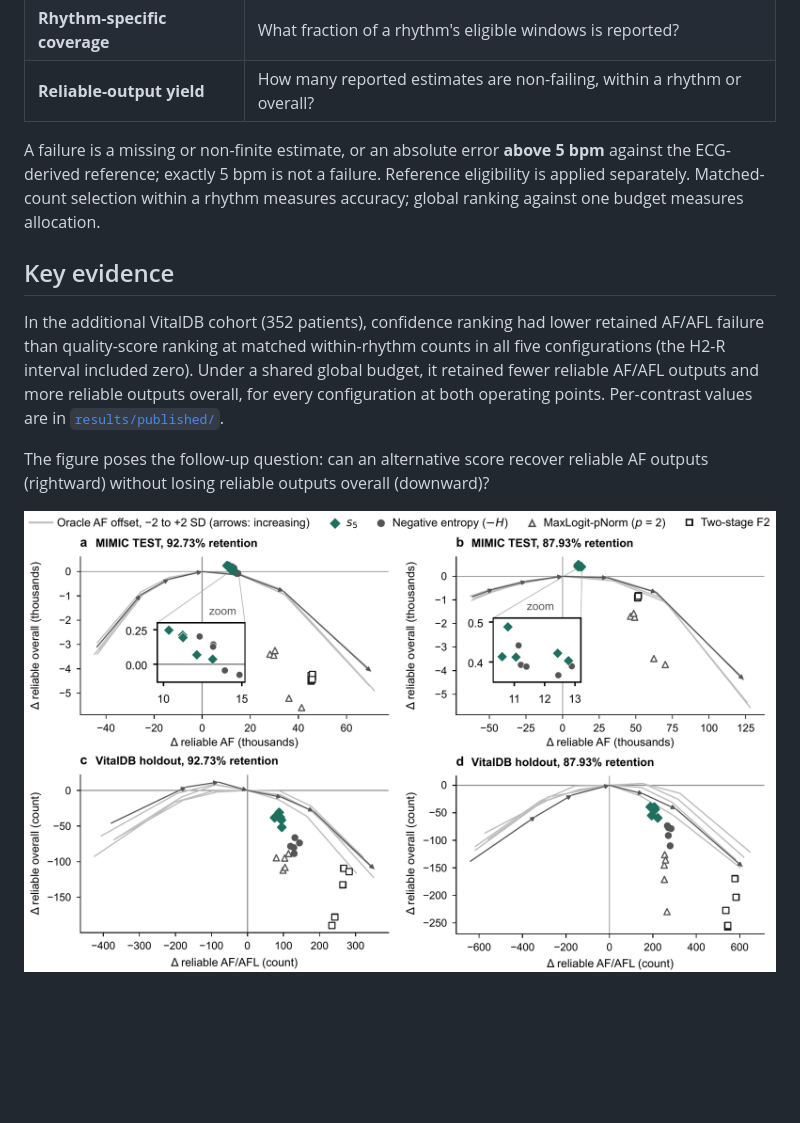
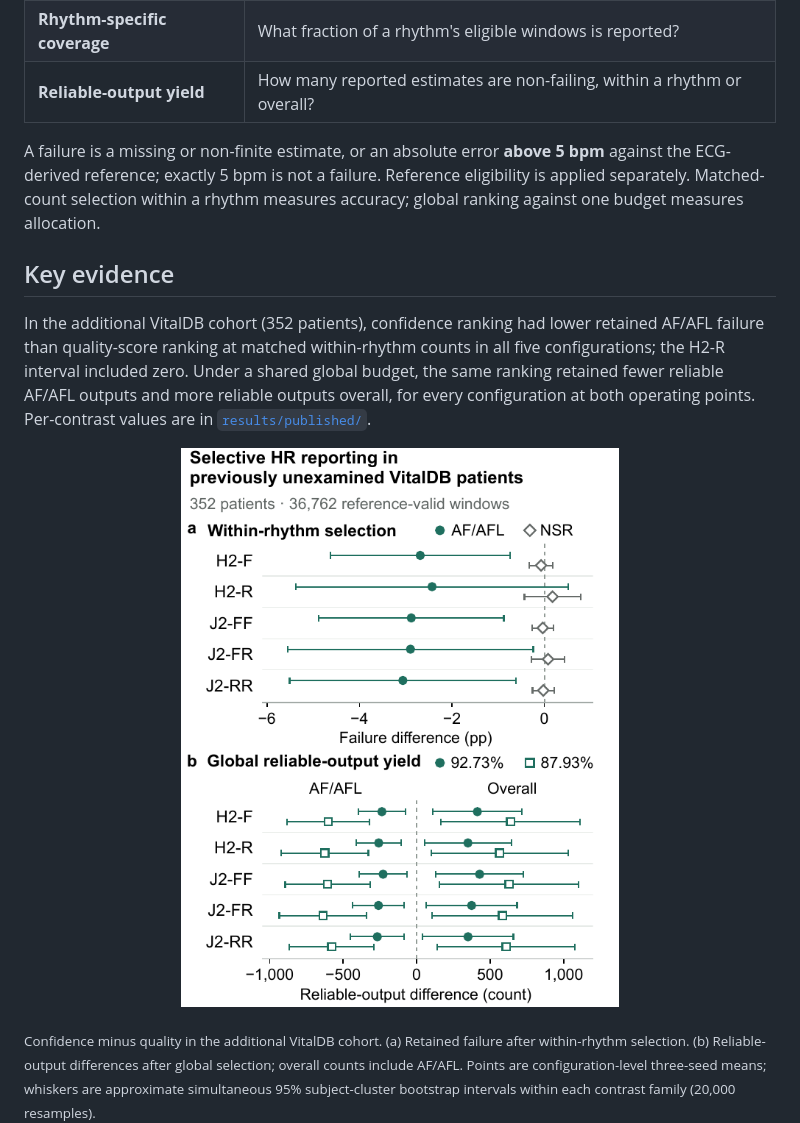
Before and after one commit to xianjin-lin/selective-ppg-hr-reporting, a Markdown page: README.md, the part around one of its changes. GitHub-like rendering; blank space fills up the shorter version.

```diff
--- a/README.md
+++ b/README.md
@@ -35,24 +28,13 @@ Selective reporting is assessed along three distinct quantities:
 | **Rhythm-specific coverage** | What fraction of a rhythm's eligible windows is reported? |
 | **Reliable-output yield** | How many reported estimates are non-failing, within a rhythm or overall? |
 
-A failure is a missing or non-finite estimate, or an absolute error **above
-5 bpm** against the ECG-derived reference; exactly 5 bpm is not a failure.
-Reference eligibility is applied separately. Matched-count selection within a
-rhythm measures accuracy; global ranking against one budget measures
-allocation.
+A failure is a missing or non-finite estimate, or an absolute error **above 5 bpm** against the ECG-derived reference; exactly 5 bpm is not a failure. Reference eligibility is applied separately. Matched-count selection within a rhythm measures accuracy; global ranking against one budget measures allocation.
 
 ## Key evidence
 
-In the additional VitalDB cohort (352 patients), confidence ranking had lower
-retained AF/AFL failure than quality-score ranking at matched within-rhythm
-counts in all five configurations (the H2-R interval included zero). Under a
-shared global budget, it retained fewer reliable AF/AFL outputs and more
-reliable outputs overall, for every configuration at both operating points.
-Per-contrast values are in [`results/published/`](results/published/README.md).
+In the additional VitalDB cohort (352 patients), confidence ranking had lower retained AF/AFL failure than quality-score ranking at matched within-rhythm counts in all five configurations; the H2-R interval included zero. Under a shared global budget, the same ranking retained fewer reliable AF/AFL outputs and more reliable outputs overall, for every configuration at both operating points. Per-contrast values are in [`results/published/`](results/published/README.md).
 
-The figure poses the follow-up question: can an alternative score recover
-reliable AF outputs (rightward) without losing reliable outputs overall
-(downward)?
+<p align="center"><img src="assets/external_evaluation.png" width="595" alt="Interval plots of confidence-minus-quality differences in the additional VitalDB cohort for five configurations: within-rhythm failure differences for AF/AFL and NSR, and global reliable-output differences for AF/AFL and overall at 92.73% and 87.93% retention."></p>
 
-<img src="assets/allocation_tradeoff.png" alt="Four scatter panels showing change in reliable AF outputs (horizontal) against change in overall reliable outputs (vertical) relative to confidence ranking, for MIMIC TEST and the additional VitalDB cohort at 92.73% and 87.93% retention, with grey label-informed AF-offset curves." width="100%">
+<sub>Confidence minus quality in the additional VitalDB cohort. (a) Retained failure after within-rhythm selection. (b) Reliable-output differences after global selection; overall counts include AF/AFL. Points are configuration-level three-seed means; whiskers are approximate simultaneous 95% subject-cluster bootstrap intervals within each contrast family (20,000 resamples).</sub>
 
```
Also changed, not shown: other parts of README.md (+50 -112 lines), docs/provenance.md (+6 -0 lines), assets/label_coverage_heatmap.png (added), assets/label_failure_heatmap.png (added), 1 other file.
